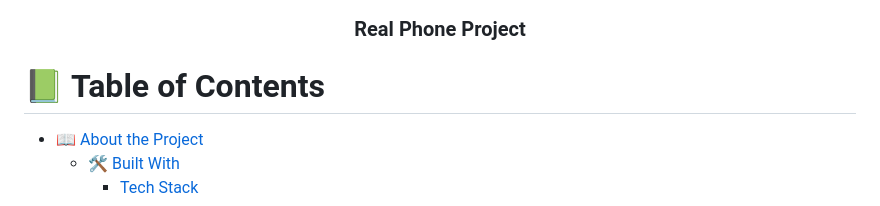
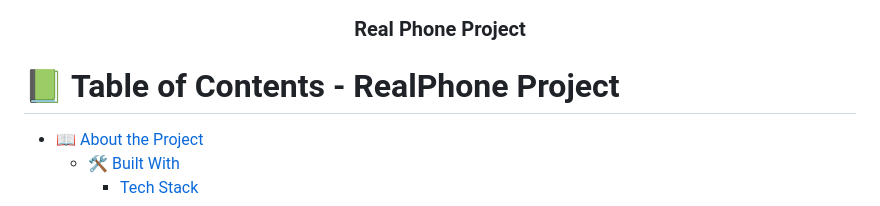
Before and after one commit to MussieTeka/RealPhone, a Markdown page: README.md, the part around the change. Rendered like a GitHub page.

```diff
--- a/README.md
+++ b/README.md
@@ -6,7 +6,7 @@
   <h3><b>Real Phone Project</b></h3>
 </div>
 
-# 📗 Table of Contents
+# 📗 Table of Contents - RealPhone Project
 
 - [📖 About the Project](#about-project)
   - [🛠 Built With](#built-with)
```
